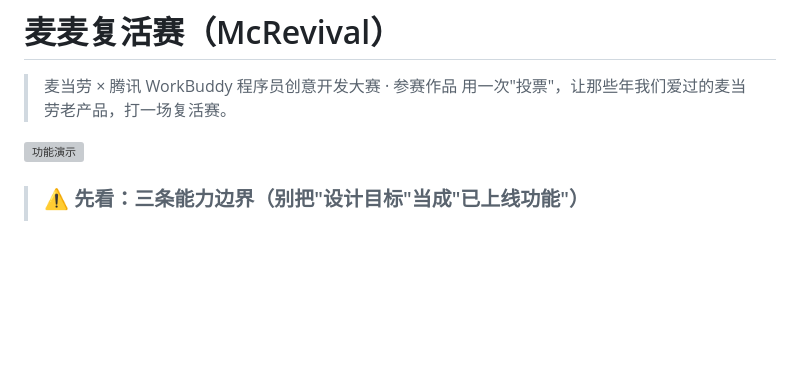
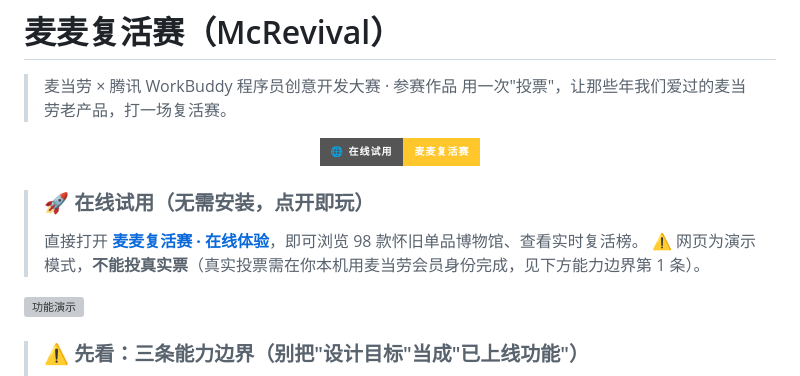
Before and after one commit to peterpark12138/McMuseum, a Markdown page: README.md, the part around the change. GitHub-like rendering; badges without logos; blank space fills up the shorter version; grey boxes are pictures that could not be loaded.

Commit message:
docs(readme): 顶部加醒目在线试用徽章+链接，仓库 Website 字段指向部署地址

```diff
--- a/README.md
+++ b/README.md
@@ -2,6 +2,16 @@
 
 > 麦当劳 × 腾讯 WorkBuddy 程序员创意开发大赛 · 参赛作品
 > 用一次"投票"，让那些年我们爱过的麦当劳老产品，打一场复活赛。
+
+<p align="center">
+  <a href="https://mcmuseum-revival.app.workbuddy.host/">
+    <img alt="🌐 在线试用 · 麦麦复活赛" src="https://img.shields.io/badge/🌐%20在线试用-麦麦复活赛-FFC72C?style=for-the-badge&logoColor=ffffff&color=FFC72C">
+  </a>
+</p>
+
+> ### 🚀 在线试用（无需安装，点开即玩）
+> 直接打开 **[麦麦复活赛 · 在线体验](https://mcmuseum-revival.app.workbuddy.host/)**，即可浏览 98 款怀旧单品博物馆、查看实时复活榜。
+> ⚠️ 网页为演示模式，**不能投真实票**（真实投票需在你本机用麦当劳会员身份完成，见下方能力边界第 1 条）。
 
 ![功能演示](docs/demo.gif)
 
```
